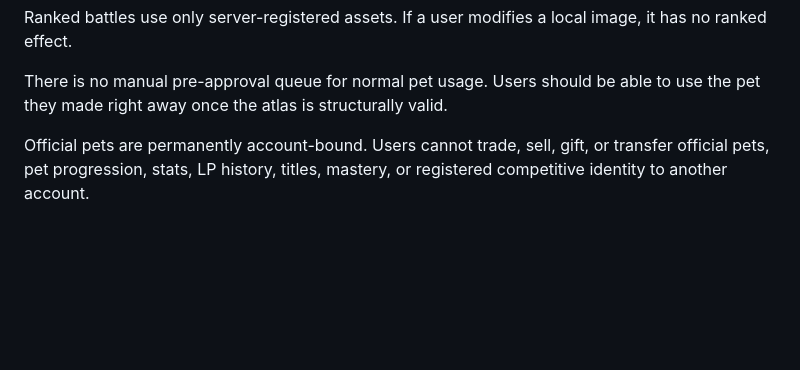
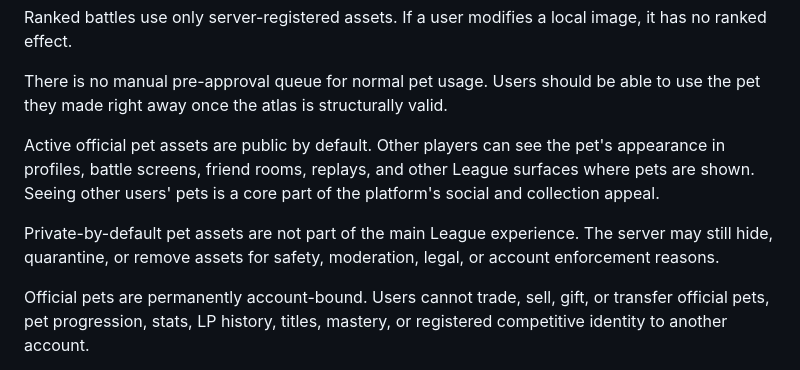
Before and after one commit to BMinChul/codex-pet-league, a Markdown page: docs/plans/2026-05-02-codex-pet-league-design.md, the part around the change. Drawn GitHub-style; blank space fills up the shorter version.

Commit message:
Make active pet assets public by default

```diff
--- a/docs/plans/2026-05-02-codex-pet-league-design.md
+++ b/docs/plans/2026-05-02-codex-pet-league-design.md
@@ -96,6 +96,10 @@ Registration flow:
 Ranked battles use only server-registered assets. If a user modifies a local image, it has no ranked effect.
 
 There is no manual pre-approval queue for normal pet usage. Users should be able to use the pet they made right away once the atlas is structurally valid.
+
+Active official pet assets are public by default. Other players can see the pet's appearance in profiles, battle screens, friend rooms, replays, and other League surfaces where pets are shown. Seeing other users' pets is a core part of the platform's social and collection appeal.
+
+Private-by-default pet assets are not part of the main League experience. The server may still hide, quarantine, or remove assets for safety, moderation, legal, or account enforcement reasons.
 
 Official pets are permanently account-bound. Users cannot trade, sell, gift, or transfer official pets, pet progression, stats, LP history, titles, mastery, or registered competitive identity to another account.
 
```
Also changed, not shown: docs/plans/2026-05-02-codex-pet-league-server-design.md (+4 -4 lines).
